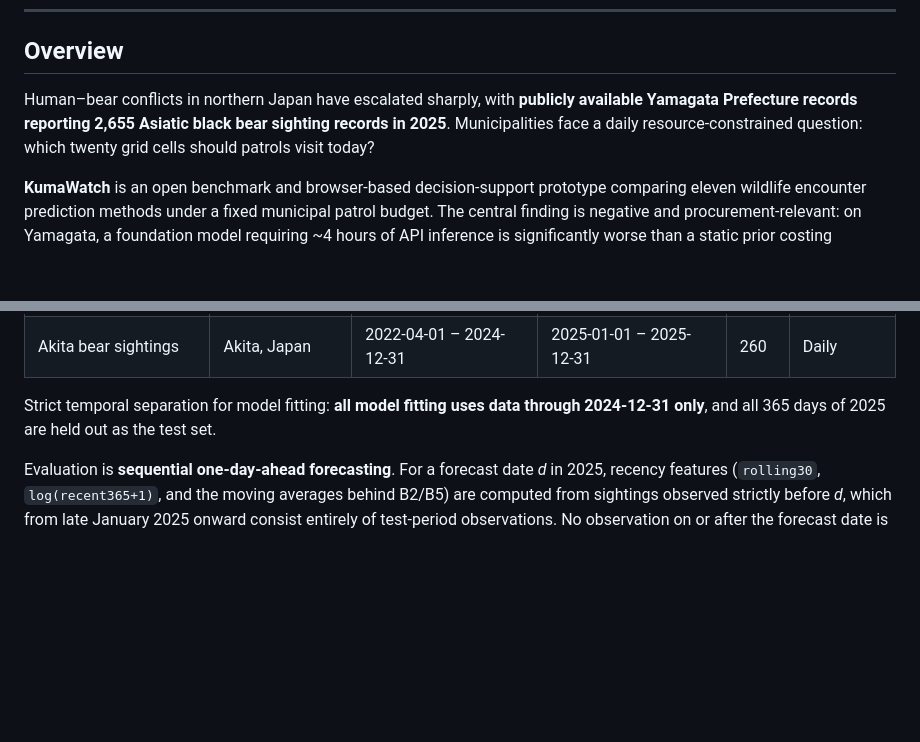
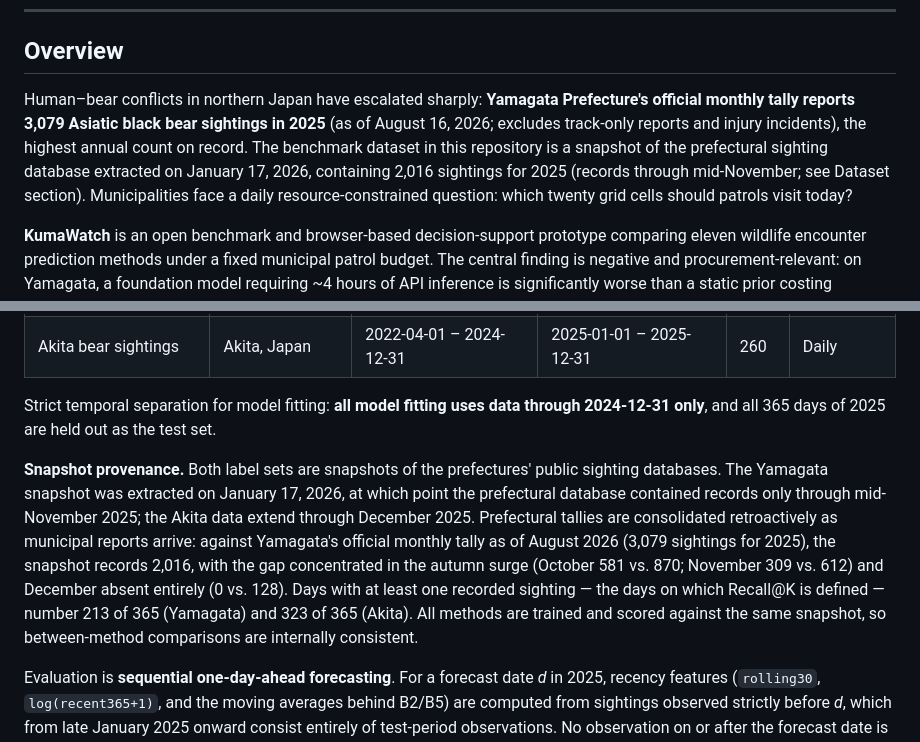
Before and after one commit to Global-jogasaki/KumaWatch, a Markdown page: README.md, 2 parts joined by grey strips. GitHub-like rendering; blank space fills up the shorter version.

Commit message:
Align 2025 sighting counts with official Yamagata monthly tally
Syncs Global-jogasaki/KumaWatch with todalaba/KumaWatch (631bfba).

The overview cited 2,655 sightings for 2025, which matches neither the
bundled dataset (2,016) nor the prefecture's consolidated official
monthly tally (3,079 as of August 16, 2026). Replace it with the
official figure and state the dataset's snapshot provenance: extracted
January 17, 2026, with Yamagata records only through mid-November 2025.

Also add a "Snapshot provenance" paragraph to the Dataset section
documenting the monthly gaps against the official tally (Oct 581 vs
870, Nov 309 vs 612, Dec 0 vs 128), the effective event-day counts
(213/365 Yamagata, 323/365 Akita), and that all methods share the same
snapshot so between-method comparisons remain internally consistent.
Mirrors the camera-ready revision of the paper (new Section 3.4).

Co-Authored-By: Claude <noreply@anthropic.com>
Claude-Session: https://claude.ai/code/session_01UfcNC16DkxFj6xxvPhikPb

```diff
--- a/README.md
+++ b/README.md
@@ -24,7 +24,7 @@ To open locally, open `maps/kumawatch_primary_layer.html` directly in any modern
 
 ## Overview
 
-Human–bear conflicts in northern Japan have escalated sharply, with **publicly available Yamagata Prefecture records reporting 2,655 Asiatic black bear sighting records in 2025**. Municipalities face a daily resource-constrained question: which twenty grid cells should patrols visit today?
+Human–bear conflicts in northern Japan have escalated sharply: **Yamagata Prefecture's official monthly tally reports 3,079 Asiatic black bear sightings in 2025** (as of August 16, 2026; excludes track-only reports and injury incidents), the highest annual count on record. The benchmark dataset in this repository is a snapshot of the prefectural sighting database extracted on January 17, 2026, containing 2,016 sightings for 2025 (records through mid-November; see Dataset section). Municipalities face a daily resource-constrained question: which twenty grid cells should patrols visit today?
 
 **KumaWatch** is an open benchmark and browser-based decision-support prototype comparing eleven wildlife encounter prediction methods under a fixed municipal patrol budget. The central finding is negative and procurement-relevant: on Yamagata, a foundation model requiring ~4 hours of API inference is significantly worse than a static prior costing milliseconds, and a 30-minute MCMC pipeline yields no ranking improvement over a sub-30-second logistic regression.
 
@@ -225,6 +225,8 @@ and Poisson-GLM regenerated deterministically rather than read from a file.
 | Akita bear sightings | Akita, Japan | 2022-04-01 – 2024-12-31 | 2025-01-01 – 2025-12-31 | 260 | Daily |
 
 Strict temporal separation for model fitting: **all model fitting uses data through 2024-12-31 only**, and all 365 days of 2025 are held out as the test set.
+
+**Snapshot provenance.** Both label sets are snapshots of the prefectures' public sighting databases. The Yamagata snapshot was extracted on January 17, 2026, at which point the prefectural database contained records only through mid-November 2025; the Akita data extend through December 2025. Prefectural tallies are consolidated retroactively as municipal reports arrive: against Yamagata's official monthly tally as of August 2026 (3,079 sightings for 2025), the snapshot records 2,016, with the gap concentrated in the autumn surge (October 581 vs. 870; November 309 vs. 612) and December absent entirely (0 vs. 128). Days with at least one recorded sighting — the days on which Recall@K is defined — number 213 of 365 (Yamagata) and 323 of 365 (Akita). All methods are trained and scored against the same snapshot, so between-method comparisons are internally consistent.
 
 Evaluation is **sequential one-day-ahead forecasting**. For a forecast date *d* in 2025, recency features (`rolling30`, `log(recent365+1)`, and the moving averages behind B2/B5) are computed from sightings observed strictly before *d*, which from late January 2025 onward consist entirely of test-period observations. No observation on or after the forecast date is ever used, and no model coefficients are refit on test-period data. This is the standard sequential-forecasting setup, not label leakage — but note that it does mean test-period observations enter feature computation, which affects GLM-Logit, Poisson-GLM, HierBayes, B2 and B5. B0, B1, B3 and B4 use training-period data only.
 
```
